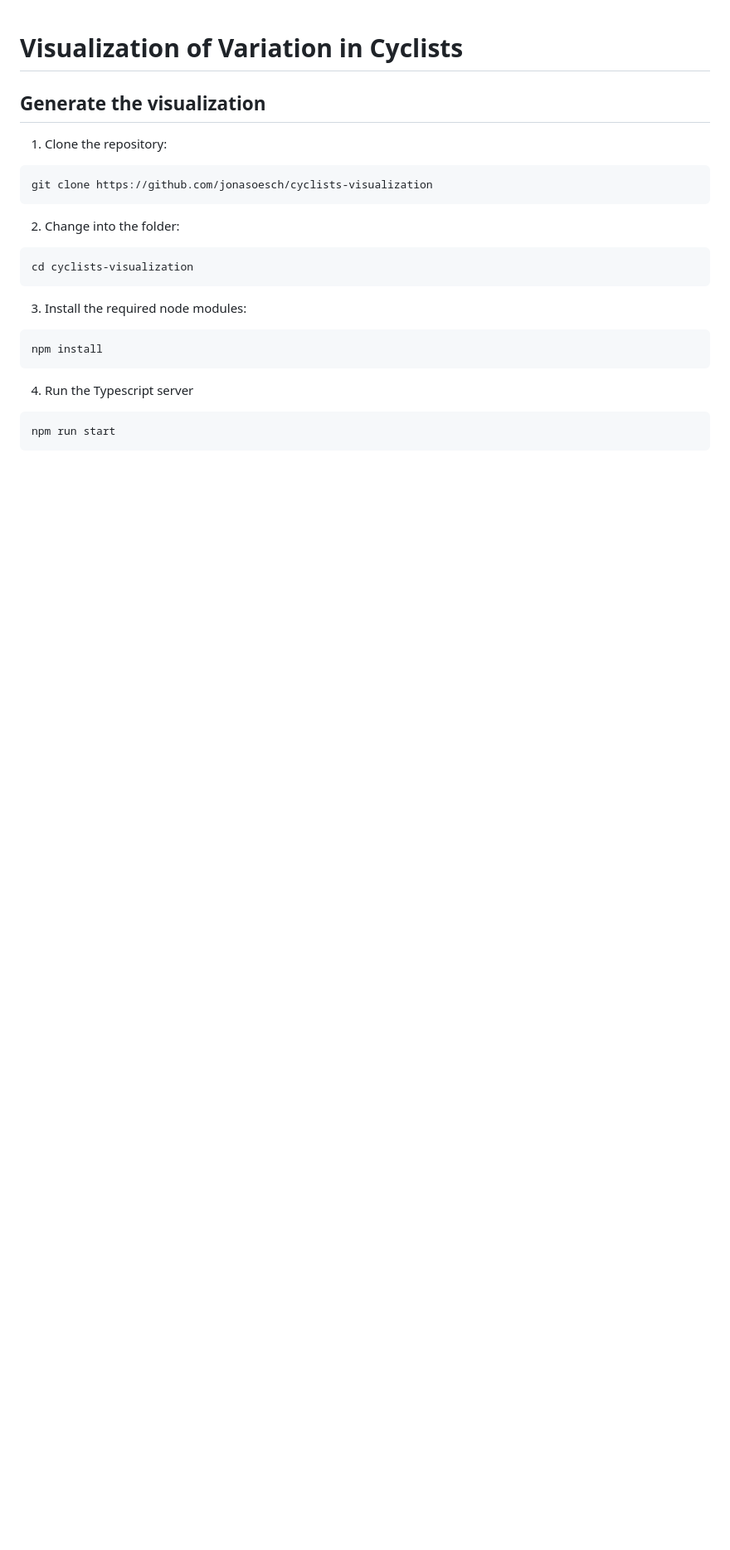
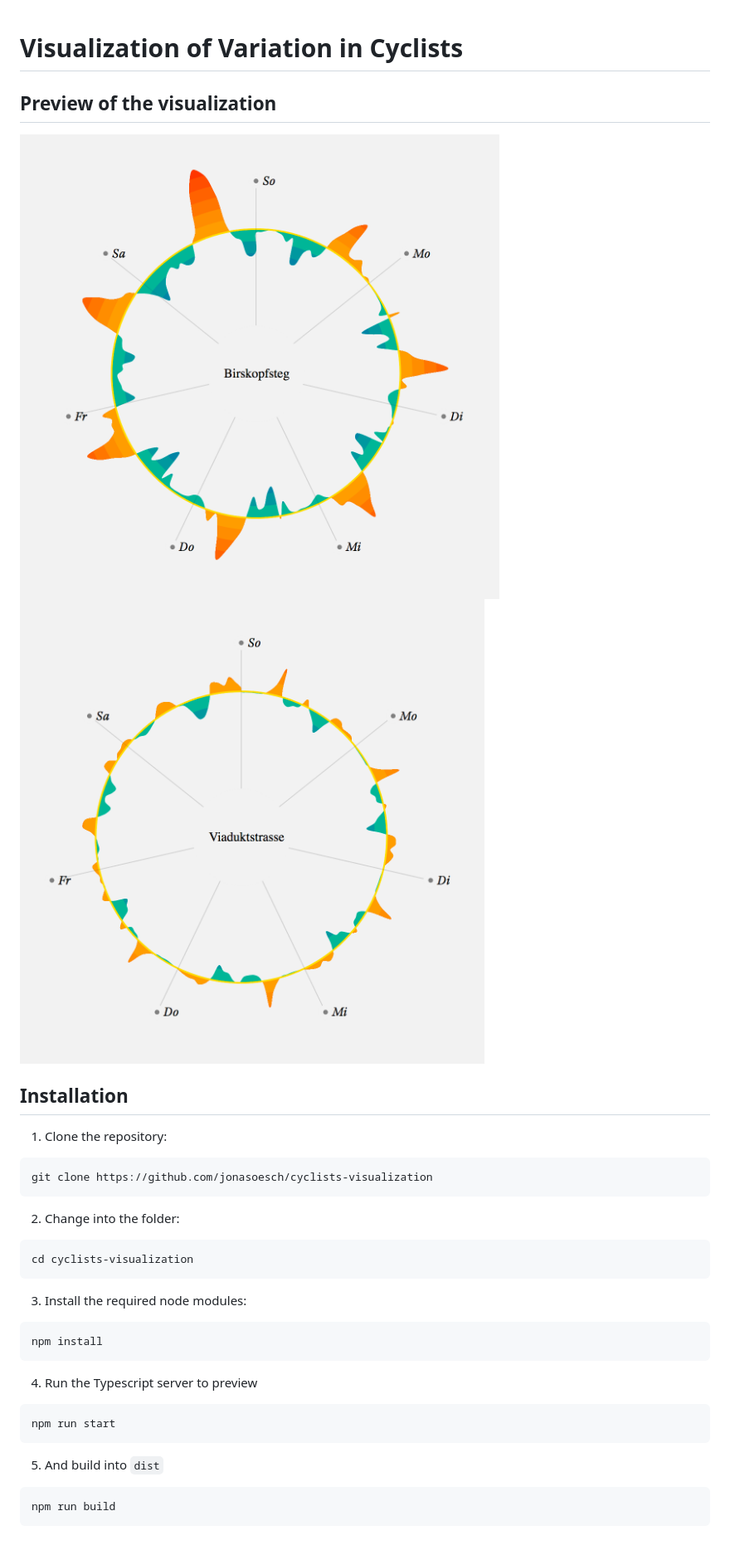
Before and after one commit to jonasoesch/cyclists-visualization, a Markdown page: README.md, the part around the change. Shown: that part at 83% size. Rendered like a GitHub page; pictures changed too: Birkopfsteg.png (added), Viaduktstrasse.png (added); blank space fills up the shorter version.

Commit message:
Updated README with some graphics

````diff
--- a/README.md
+++ b/README.md
@@ -1,6 +1,12 @@
 # Visualization of Variation in Cyclists
 
-## Generate the visualization
+## Preview of the visualization
+
+![](Birkopfsteg.png)
+![](Viaduktstrasse.png)
+
+
+## Installation
 
 1. Clone the repository:
 
@@ -20,8 +26,14 @@ cd cyclists-visualization
 npm install
 ```
 
-4. Run the Typescript server
+4. Run the Typescript server to preview
 
 ```
 npm run start
 ```
+
+5. And build into `dist`
+
+```
+npm run build
+```
````
